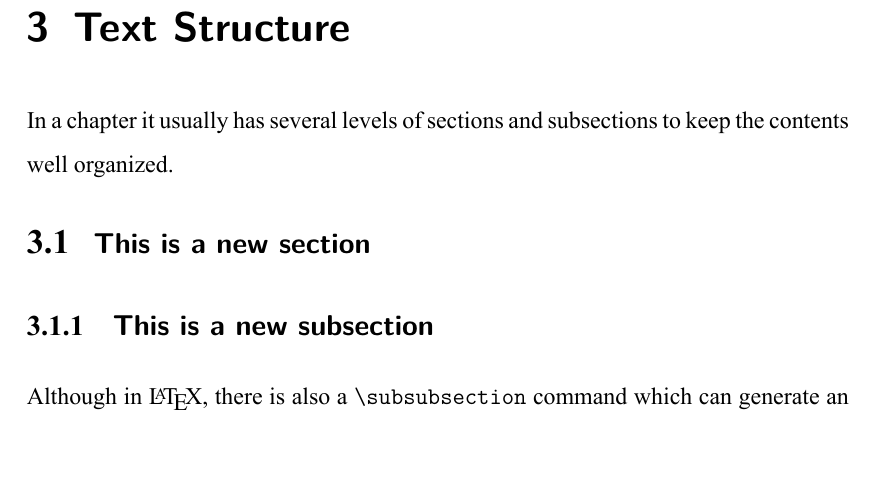
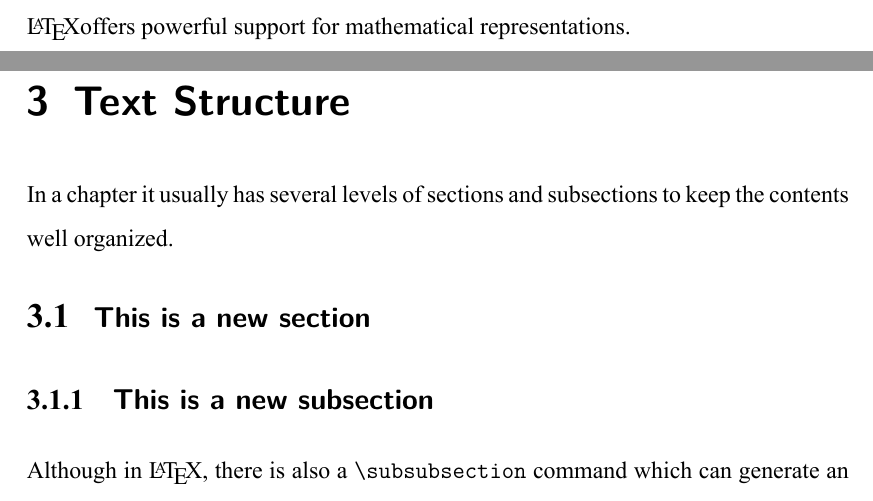
Before and after one commit to YifeiLu/thesis-template, a LaTeX thesis (thesis.tex, which reads chapters/Chapter2.tex): part of page 9 of 11 before the commit and two parts of pages 8 and 9 of 11 after it, the two joined at a grey line, cut at the place of the change, the shorter picture padded with empty space. The pictures show the PDF file thesis.pdf that the author committed with the source.

Commit message:
add tex files for chapters

```diff
--- a/chapters/Chapter2.tex
+++ b/chapters/Chapter2.tex
@@ -1 +1,3 @@
 \chapter{Using Mathematical Representations}
+
+\LaTeX offers powerful support for mathematical representations.
```
Also changed, not shown: chapters/Chapter4.tex (added), chapters/Chapter5.tex (added), chapters/Chapter6.tex (added), thesis.pdf, 1 other file.
